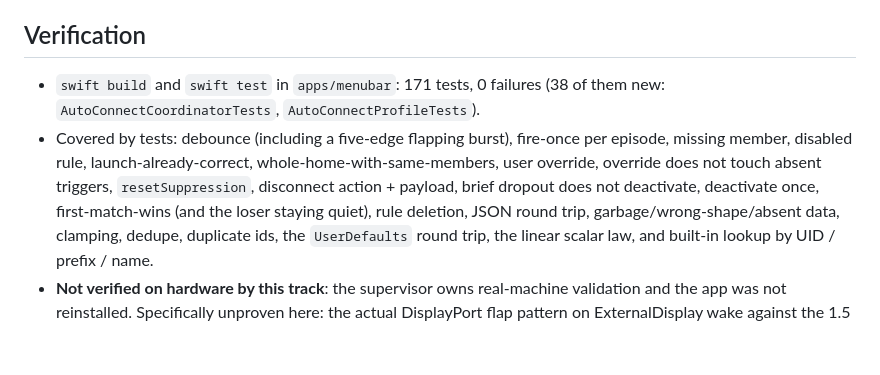
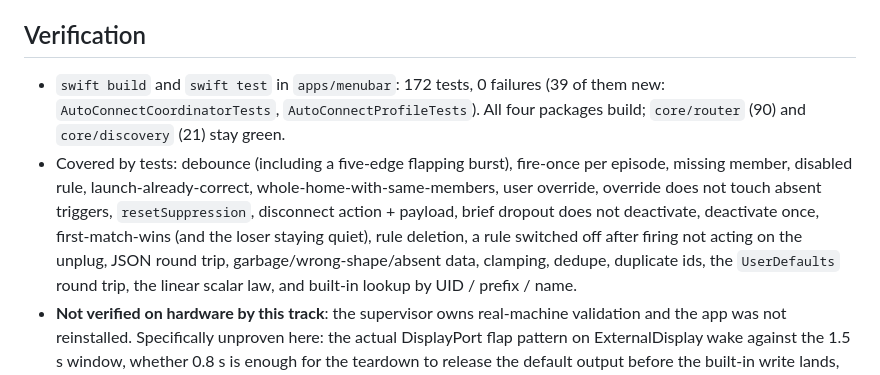
Before and after one commit to vcxzvfe/syncast, a Markdown page: docs/requirements_2026-09-05-auto-connect.md, the part around the change. Drawn GitHub-style; blank space fills up the shorter version.

Commit message:
docs: refresh auto-connect verification counts

```diff
--- a/docs/requirements_2026-09-05-auto-connect.md
+++ b/docs/requirements_2026-09-05-auto-connect.md
@@ -120,14 +120,16 @@ Every decision is logged to `~/Library/Logs/SyncCast/launch.log` with the
 
 ## Verification
 
-- `swift build` and `swift test` in `apps/menubar`: 171 tests, 0 failures
-  (38 of them new: `AutoConnectCoordinatorTests`, `AutoConnectProfileTests`).
+- `swift build` and `swift test` in `apps/menubar`: 172 tests, 0 failures
+  (39 of them new: `AutoConnectCoordinatorTests`, `AutoConnectProfileTests`).
+  All four packages build; `core/router` (90) and `core/discovery` (21) stay green.
 - Covered by tests: debounce (including a five-edge flapping burst), fire-once
   per episode, missing member, disabled rule, launch-already-correct,
   whole-home-with-same-members, user override, override does not touch absent
   triggers, `resetSuppression`, disconnect action + payload, brief dropout does
   not deactivate, deactivate once, first-match-wins (and the loser staying
-  quiet), rule deletion, JSON round trip, garbage/wrong-shape/absent data,
+  quiet), rule deletion, a rule switched off after firing not acting on the
+  unplug, JSON round trip, garbage/wrong-shape/absent data,
   clamping, dedupe, duplicate ids, the `UserDefaults` round trip, the linear
   scalar law, and built-in lookup by UID / prefix / name.
 - **Not verified on hardware by this track**: the supervisor owns real-machine
```
